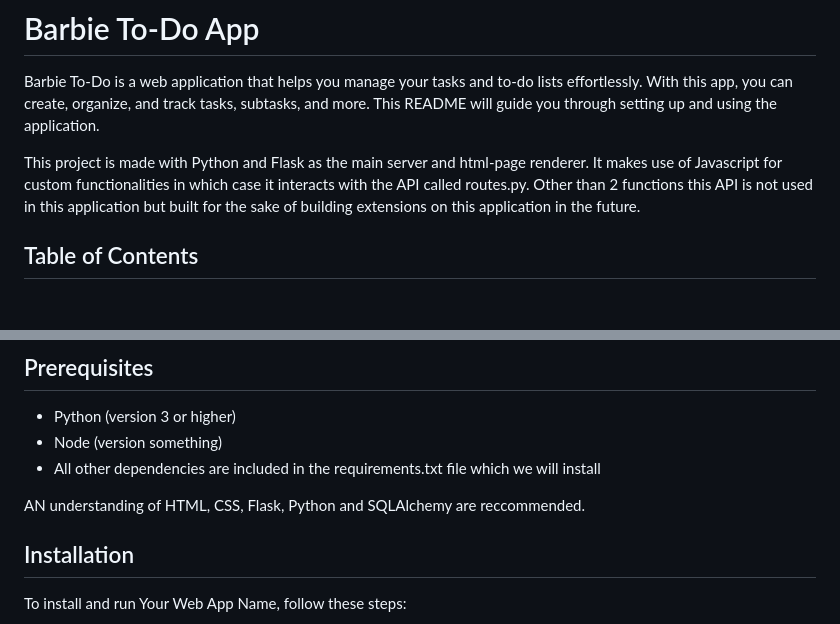
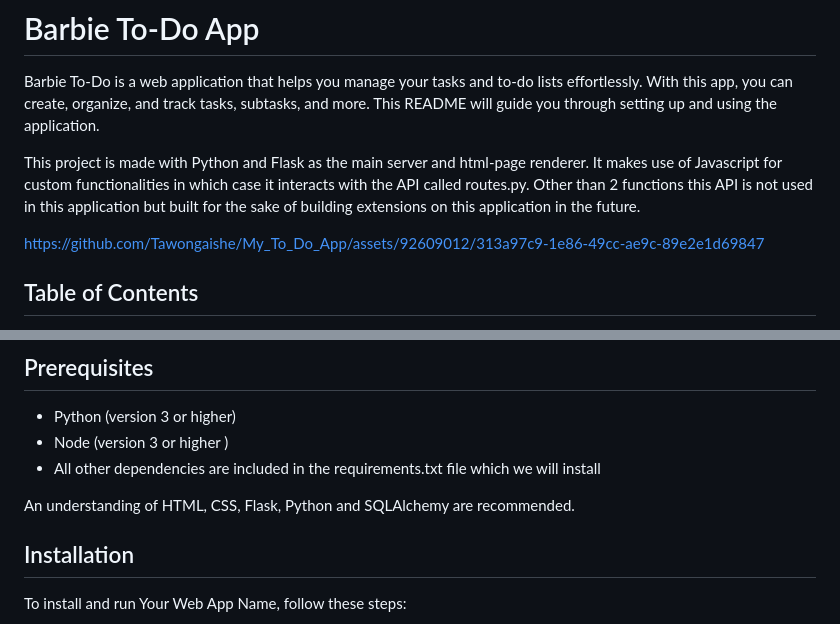
Before and after one commit to Tawongaishe/My_To_Do_App, a Markdown page: README.md, 2 parts joined by grey strips. Rendered like a GitHub page; blank space fills up the shorter version.

```diff
--- a/README.md
+++ b/README.md
@@ -4,6 +4,10 @@
 Barbie To-Do is a web application that helps you manage your tasks and to-do lists effortlessly. With this app, you can create, organize, and track tasks, subtasks, and more. This README will guide you through setting up and using the application.
 
 This project is made with Python and Flask as the main server and html-page renderer. It makes use of Javascript for custom functionalities in which case it interacts with the API called routes.py. Other than 2 functions this API is not used in this application but built for the sake of building extensions on this application in the future.
+
+
+https://github.com/Tawongaishe/My_To_Do_App/assets/92609012/313a97c9-1e86-49cc-ae9c-89e2e1d69847
+
 
 ## Table of Contents
 
@@ -54,10 +58,10 @@ This project is made with Python and Flask as the main server and html-page rend
 ## Prerequisites
 
 - Python (version 3 or higher)
-- Node (version something)
+- Node (version 3 or higher )
 - All other dependencies are included in the requirements.txt file which we will install
 
-AN understanding of HTML, CSS, Flask, Python and SQLAlchemy are reccommended.
+An understanding of HTML, CSS, Flask, Python and SQLAlchemy are recommended.
 
 ## Installation
 
```
